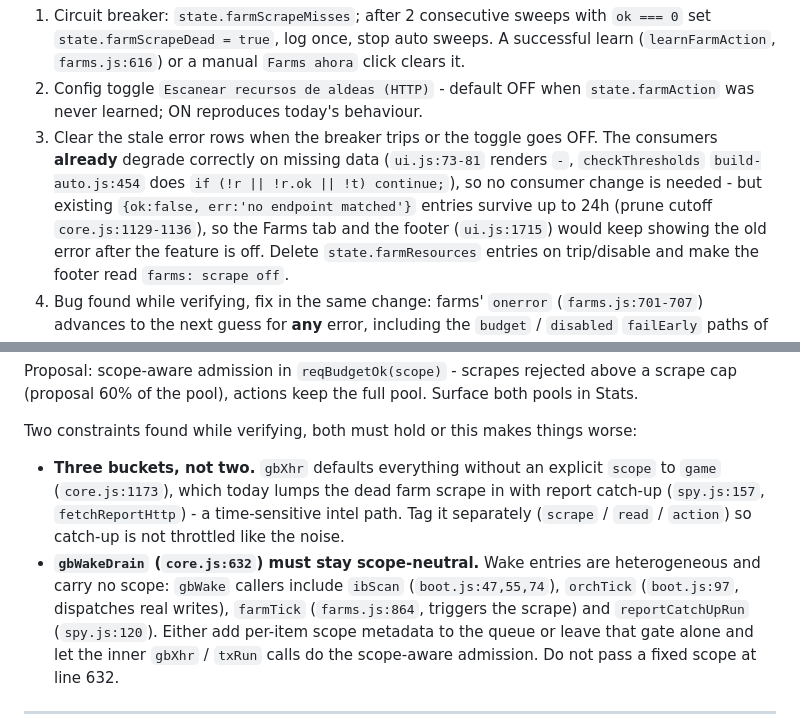
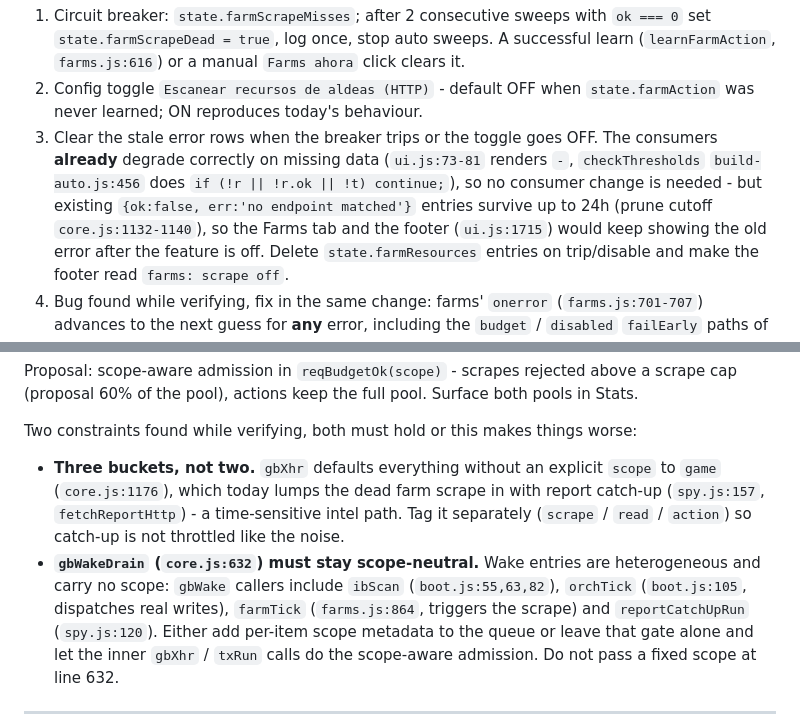
Before and after one commit to jcv99/grepbot, a Markdown page: docs/plans/26-improvement-sweep-2026-08-10.md, 2 parts joined by grey strips. Rendered like a GitHub page.

Commit message:
docs: improvement sweep plan for v3.0 (verified against v2.9.1)
Fresh audit of src/ @ v2.9.1 after BACKLOG.md went stale at v1.5.14.
Fact-checked every claim in three verification passes.

P0: the farm HTTP resource scrape has never resolved on this client
(footer farms:0/12) and burns 36 of the 40 shared request-budget slots
per sweep, starving bridge posts that have hard timing windows.
Also covers the two uncached town guess ladders and a scope-aware
budget split.

P1: re-verified the open backlog items — three of five were already
implemented (soft posts ceiling, findings filter persistence, sort);
orchDeadlockResolve turned out to be an orphan flag with no feature
behind it, plus three more dead state fields.

P2: adaptive claim durations (20min-3h options are reachable and
unused), budget visibility in Stats, preflight coverage for the
modules added since v1.5.

Co-Authored-By: Claude Opus 5 <noreply@anthropic.com>

```diff
--- a/docs/plans/26-improvement-sweep-2026-08-10.md
+++ b/docs/plans/26-improvement-sweep-2026-08-10.md
@@ -51,10 +51,10 @@ Work:
    `state.farmAction` was never learned; ON reproduces today's behaviour.
 3. Clear the stale error rows when the breaker trips or the toggle goes OFF.
    The consumers **already** degrade correctly on missing data (`ui.js:73-81`
-   renders `-`, `checkThresholds` `build-auto.js:454` does
+   renders `-`, `checkThresholds` `build-auto.js:456` does
    `if (!r || !r.ok || !t) continue;`), so no consumer change is needed - but
    existing `{ok:false, err:'no endpoint matched'}` entries survive up to 24h
-   (prune cutoff `core.js:1129-1136`), so the Farms tab and the footer
+   (prune cutoff `core.js:1132-1140`), so the Farms tab and the footer
    (`ui.js:1715`) would keep showing the old error after the feature is off.
    Delete `state.farmResources` entries on trip/disable and make the footer read
    `farms: scrape off`.
@@ -114,13 +114,13 @@ pools in Stats.
 Two constraints found while verifying, both must hold or this makes things worse:
 
 - **Three buckets, not two.** `gbXhr` defaults everything without an explicit
-  `scope` to `game` (`core.js:1173`), which today lumps the dead farm scrape in
+  `scope` to `game` (`core.js:1176`), which today lumps the dead farm scrape in
   with report catch-up (`spy.js:157`, `fetchReportHttp`) - a time-sensitive
   intel path. Tag it separately (`scrape` / `read` / `action`) so catch-up is not
   throttled like the noise.
 - **`gbWakeDrain` (`core.js:632`) must stay scope-neutral.** Wake entries are
   heterogeneous and carry no scope: `gbWake` callers include `ibScan`
-  (`boot.js:47,55,74`), `orchTick` (`boot.js:97`, dispatches real writes),
+  (`boot.js:55,63,82`), `orchTick` (`boot.js:105`, dispatches real writes),
   `farmTick` (`farms.js:864`, triggers the scrape) and `reportCatchUpRun`
   (`spy.js:120`). Either add per-item scope metadata to the queue or leave that
   gate alone and let the inner `gbXhr` / `txRun` calls do the scope-aware
```
